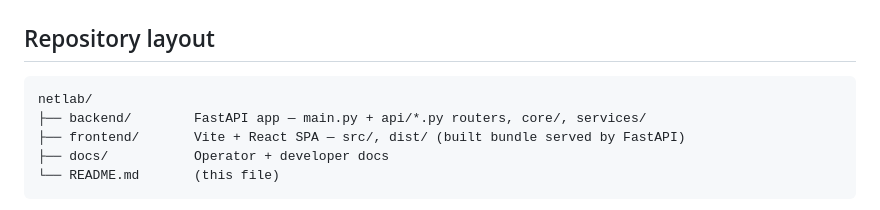
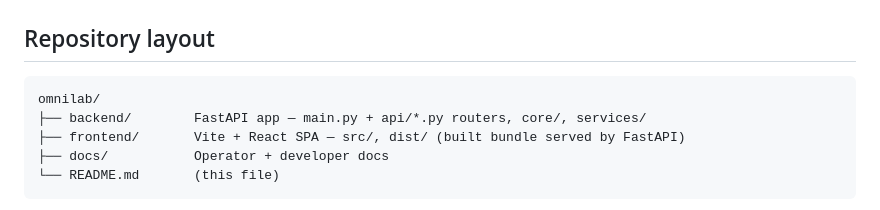
Before and after one commit to hbrowder/omnilab, a Markdown page: README.md, the part around the change. Rendered like a GitHub page.

Commit message:
docs: fix repo name netlab → omnilab in layout diagram

````diff
--- a/README.md
+++ b/README.md
@@ -25,7 +25,7 @@ Status: pre-launch, v1.0 in active development. Tracking board:
 ## Repository layout
 
 ```
-netlab/
+omnilab/
 ├── backend/        FastAPI app — main.py + api/*.py routers, core/, services/
 ├── frontend/       Vite + React SPA — src/, dist/ (built bundle served by FastAPI)
 ├── docs/           Operator + developer docs
````
